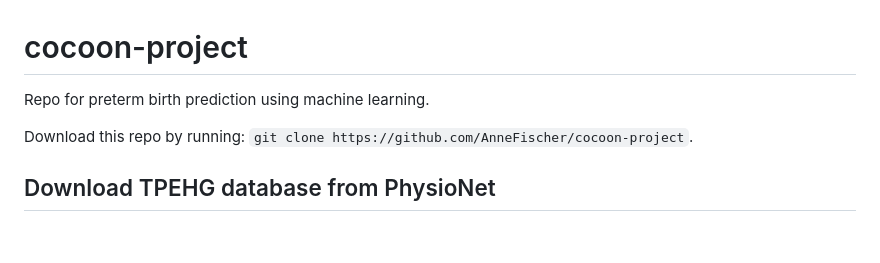
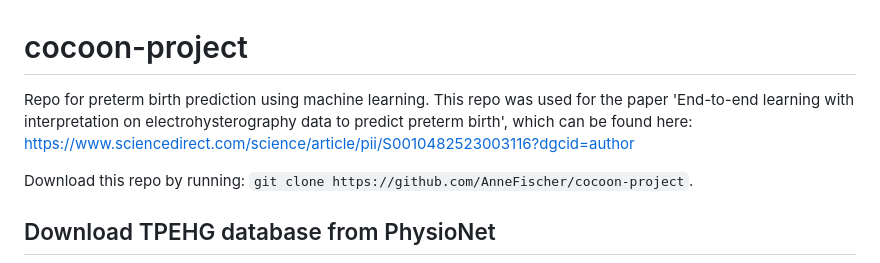
Before and after one commit to AnneFischer/cocoon-project, a Markdown page: README.md, the part around the change. Drawn GitHub-style; blank space fills up the shorter version.

````diff
--- a/README.md
+++ b/README.md
@@ -1,5 +1,5 @@
 # cocoon-project
-Repo for preterm birth prediction using machine learning.
+Repo for preterm birth prediction using machine learning. This repo was used for the paper 'End-to-end learning with interpretation on electrohysterography data to predict preterm birth', which can be found here: https://www.sciencedirect.com/science/article/pii/S0010482523003116?dgcid=author
 
 Download this repo by running: ```git clone https://github.com/AnneFischer/cocoon-project```.
 
````
